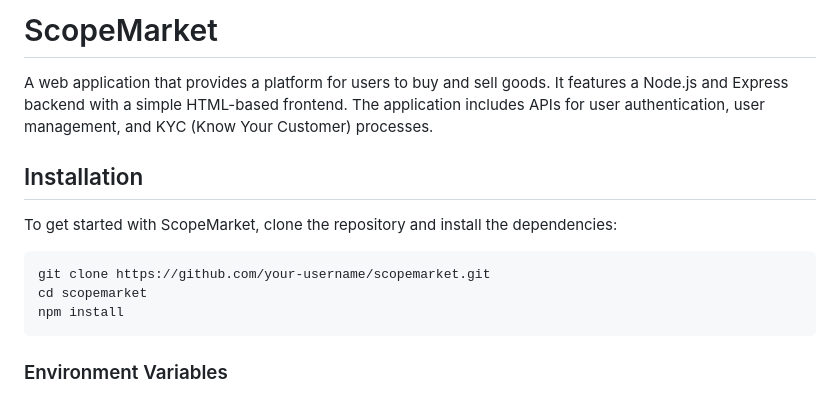
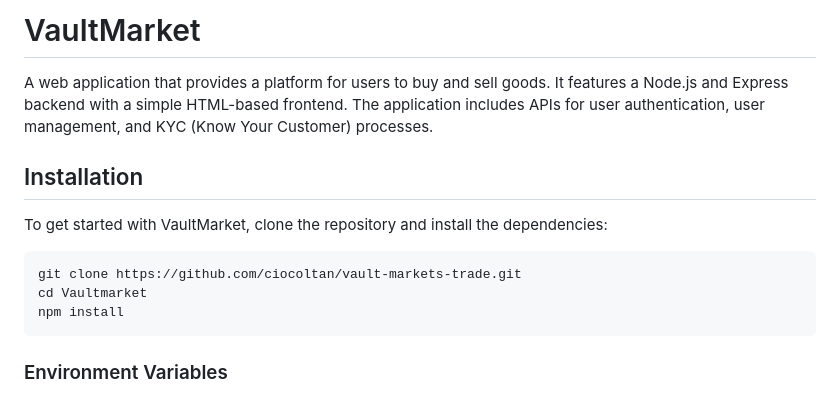
Before and after one commit to ciocoltan/vault-markets-trade, a Markdown page: README.md, the part around the change. Drawn GitHub-style.

````diff
--- a/README.md
+++ b/README.md
@@ -1,14 +1,14 @@
-# ScopeMarket
+# VaultMarket
 
 A web application that provides a platform for users to buy and sell goods. It features a Node.js and Express backend with a simple HTML-based frontend. The application includes APIs for user authentication, user management, and KYC (Know Your Customer) processes.
 
 ## Installation
 
-To get started with ScopeMarket, clone the repository and install the dependencies:
+To get started with VaultMarket, clone the repository and install the dependencies:
 
 ```bash
-git clone https://github.com/your-username/scopemarket.git
-cd scopemarket
+git clone https://github.com/ciocoltan/vault-markets-trade.git
+cd Vaultmarket
 npm install
 ```
 
````
